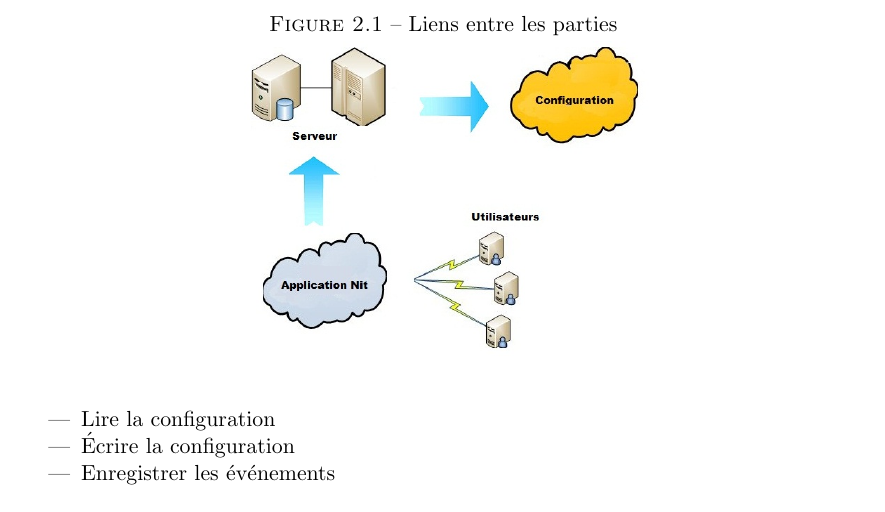
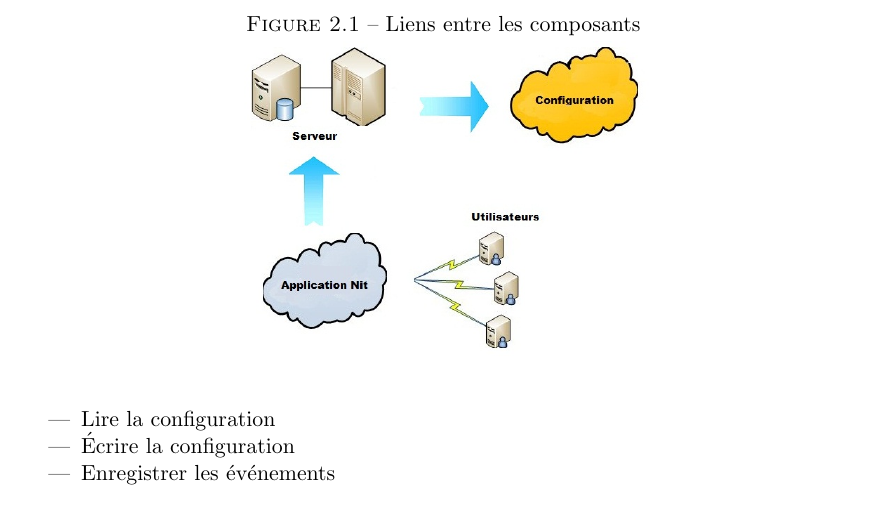
Before and after one commit to xymus/nitcorn, a LaTeX document (srs/srs.tex): part of page 13 of 34, cut so that both start at the same text. Compiled offline with pdfLaTeX.

Commit message:
Changer une seul terme

```diff
--- a/srs/srs.tex
+++ b/srs/srs.tex
@@ -254,7 +254,7 @@ Nitcorn pour répondre à des requêtes web dynamiquement. De plus, une API est
 
 \subsection{Serveur}
 \begin{figure}[ht!]
-    \caption{Liens entre les parties}
+    \caption{Liens entre les composants}
     \centering
     \includegraphics[width=9cm]{diagram/diagram1}
 \end{figure}
```
